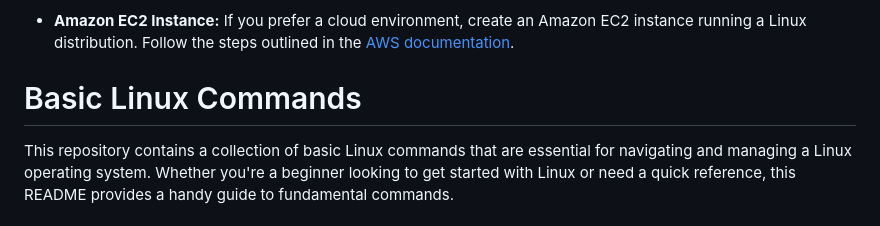
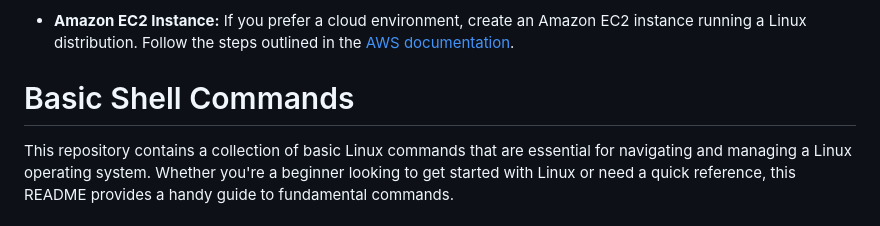
Before and after one commit to Pravesh-Sudha/100-Days-of-Code, a Markdown page: day-12/README.md, the part around the change. GitHub-like rendering.

```diff
--- a/day-12/README.md
+++ b/day-12/README.md
@@ -12,7 +12,7 @@ Before using these commands, ensure you have one of the following environments s
 
 - **Amazon EC2 Instance:** If you prefer a cloud environment, create an Amazon EC2 instance running a Linux distribution. Follow the steps outlined in the [AWS documentation](https://aws.amazon.com/getting-started/hands-on/run-your-app-using-amazon-ec2/).
 
-# Basic Linux Commands
+# Basic Shell Commands
 
 This repository contains a collection of basic Linux commands that are essential for navigating and managing a Linux operating system. Whether you're a beginner looking to get started with Linux or need a quick reference, this README provides a handy guide to fundamental commands.
 
```
